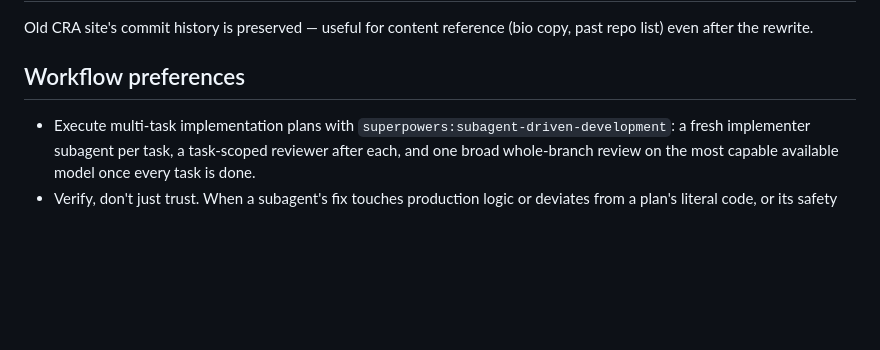
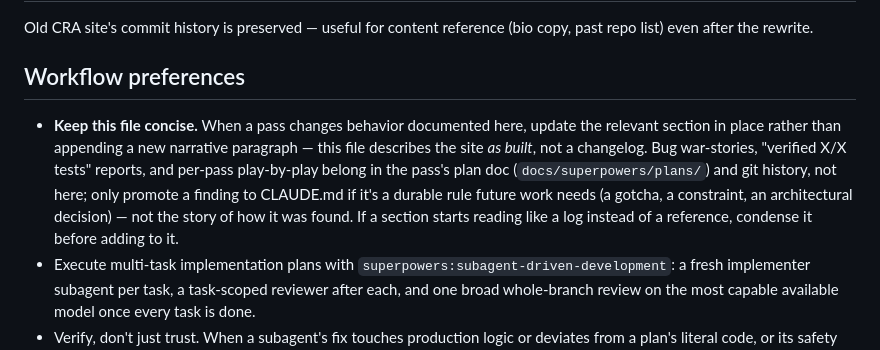
Before and after one commit to JohnN05/website, a Markdown page: CLAUDE.md, the part around the change. GitHub-like rendering; blank space fills up the shorter version.

Commit message:
docs: add a rule to keep CLAUDE.md concise for future passes
Update sections in place instead of appending narrative; only promote
durable rules (gotchas, constraints, decisions), not the story of finding
them. Meant to stop the doc re-bloating the way it did before this pass.

```diff
--- a/CLAUDE.md
+++ b/CLAUDE.md
@@ -386,6 +386,16 @@ Old CRA site's commit history is preserved — useful for content reference
 
 ## Workflow preferences
 
+- **Keep this file concise.** When a pass changes behavior documented here,
+  update the relevant section in place rather than appending a new
+  narrative paragraph — this file describes the site *as built*, not a
+  changelog. Bug war-stories, "verified X/X tests" reports, and per-pass
+  play-by-play belong in the pass's plan doc (`docs/superpowers/plans/`) and
+  git history, not here; only promote a finding to CLAUDE.md if it's a
+  durable rule future work needs (a gotcha, a constraint, an architectural
+  decision) — not the story of how it was found. If a section starts
+  reading like a log instead of a reference, condense it before adding to
+  it.
 - Execute multi-task implementation plans with
   `superpowers:subagent-driven-development`: a fresh implementer subagent per
   task, a task-scoped reviewer after each, and one broad whole-branch review
```
